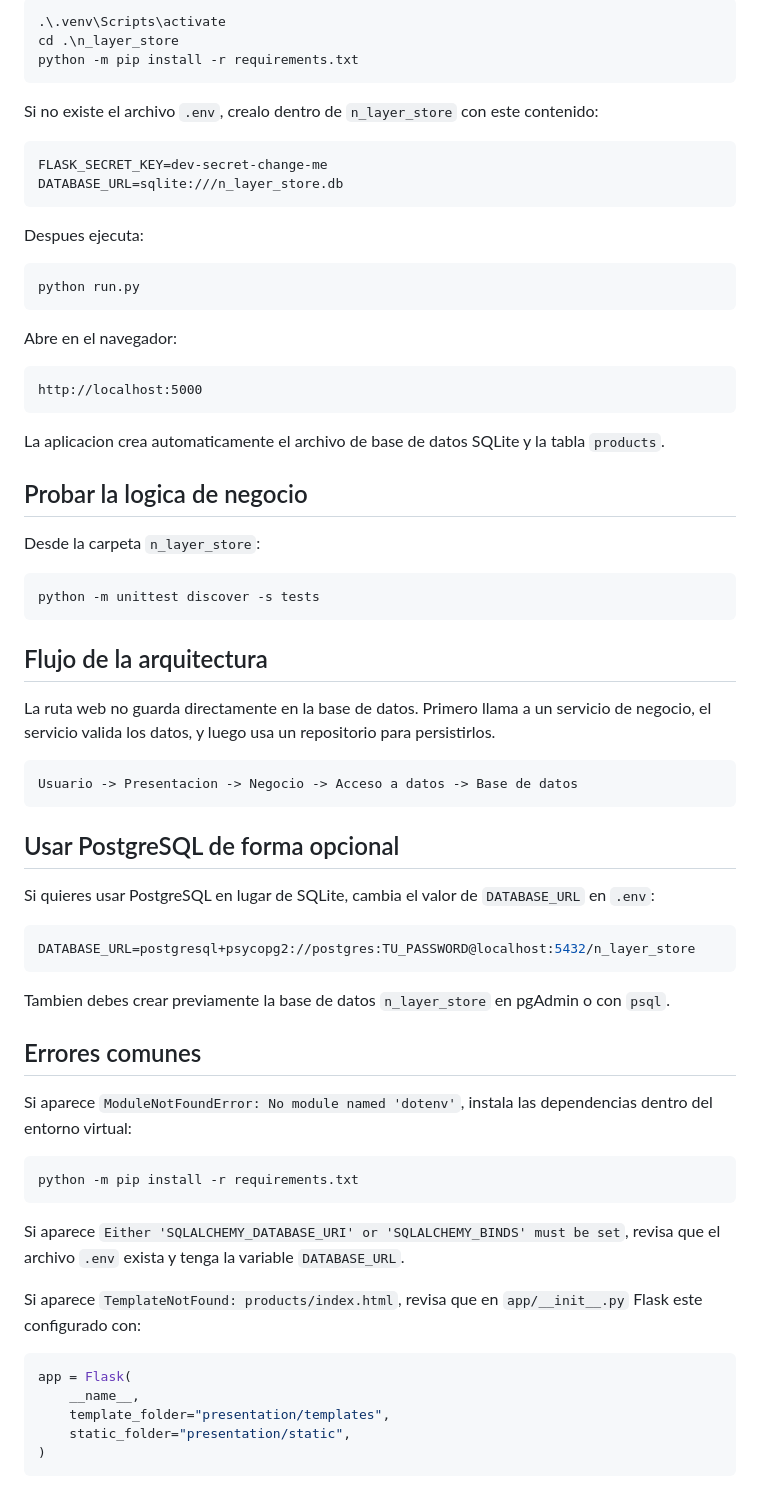
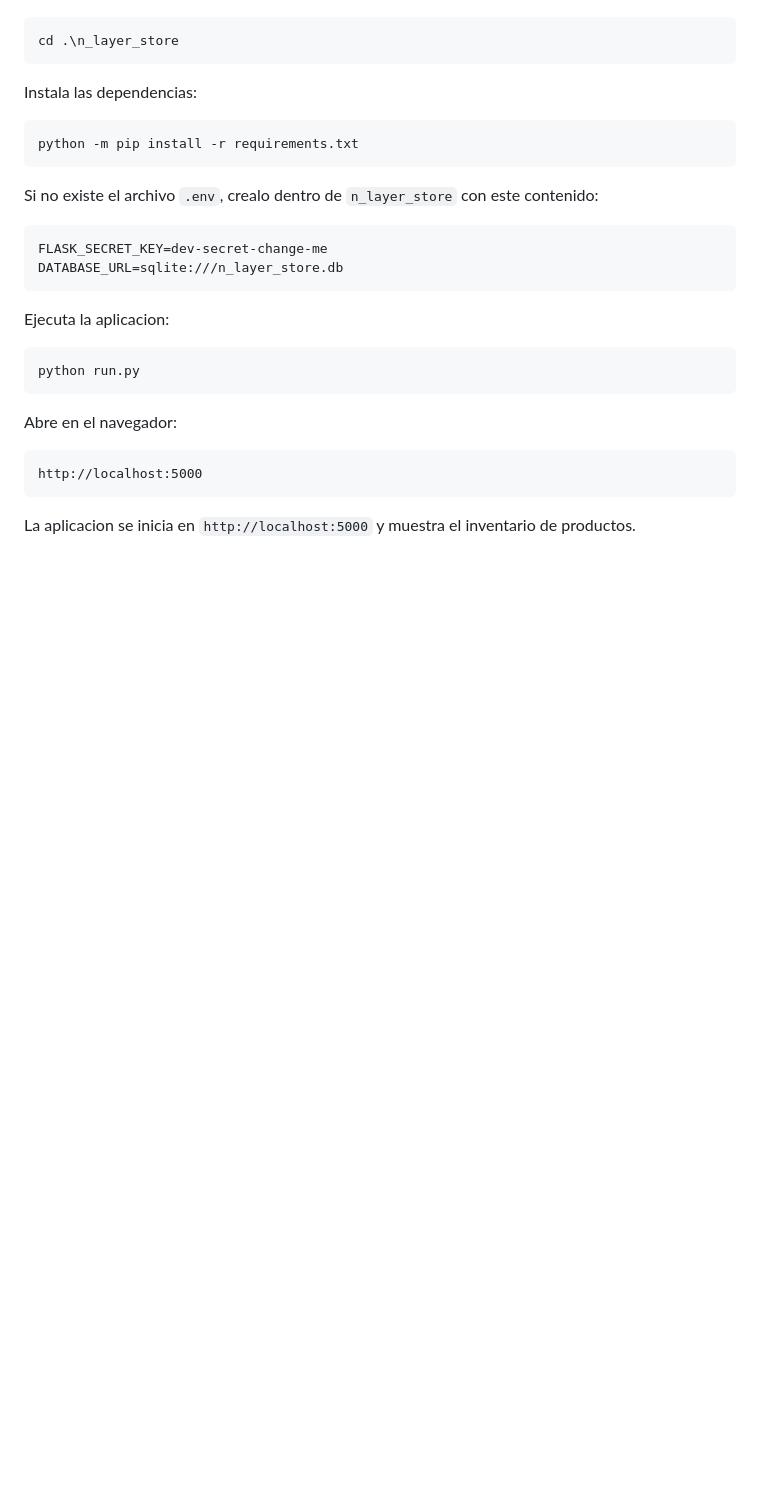
Before and after one commit to FMarG04/TecConstruccion, a Markdown page: ncapas/n_layer_store/README.md, the part around one of its changes. Drawn GitHub-style; blank space fills up the shorter version.

````diff
--- a/ncapas/n_layer_store/README.md
+++ b/ncapas/n_layer_store/README.md
@@ -52,4 +114,9 @@ Luego abre una terminal integrada y ejecuta:
 cd .\n_layer_store
+```
+
+Instala las dependencias:
+
+```powershell
 python -m pip install -r requirements.txt
 ```
 
@@ -60,7 +127,7 @@ FLASK_SECRET_KEY=dev-secret-change-me
 DATABASE_URL=sqlite:///n_layer_store.db
 ```
 
-Despues ejecuta:
+Ejecuta la aplicacion:
 
 ```powershell
 python run.py
@@ -72,50 +139,8 @@ Abre en el navegador:
 http://localhost:5000
 ```
 
-La aplicacion crea automaticamente el archivo de base de datos SQLite y la tabla `products`.
 
-## Probar la logica de negocio
 
-Desde la carpeta `n_layer_store`:
 
-```powershell
-python -m unittest discover -s tests
-```
 
-## Flujo de la arquitectura
-
-La ruta web no guarda directamente en la base de datos. Primero llama a un servicio de negocio, el servicio valida los datos, y luego usa un repositorio para persistirlos.
-
-```text
-Usuario -> Presentacion -> Negocio -> Acceso a datos -> Base de datos
-```
-
-## Usar PostgreSQL de forma opcional
-
-Si quieres usar PostgreSQL en lugar de SQLite, cambia el valor de `DATABASE_URL` en `.env`:
-
-```env
-DATABASE_URL=postgresql+psycopg2://postgres:TU_PASSWORD@localhost:5432/n_layer_store
-```
-
-Tambien debes crear previamente la base de datos `n_layer_store` en pgAdmin o con `psql`.
-
-## Errores comunes
-
-Si aparece `ModuleNotFoundError: No module named 'dotenv'`, instala las dependencias dentro del entorno virtual:
-
-```powershell
-python -m pip install -r requirements.txt
-```
-
-Si aparece `Either 'SQLALCHEMY_DATABASE_URI' or 'SQLALCHEMY_BINDS' must be set`, revisa que el archivo `.env` exista y tenga la variable `DATABASE_URL`.
-
-Si aparece `TemplateNotFound: products/index.html`, revisa que en `app/__init__.py` Flask este configurado con:
-
-```python
-app = Flask(
-    __name__,
-    template_folder="presentation/templates",
-    static_folder="presentation/static",
-)
-```
+La aplicacion se inicia en `http://localhost:5000` y muestra el inventario de productos.
````
Also changed, not shown: other parts of ncapas/n_layer_store/README.md (+79 -17 lines).
